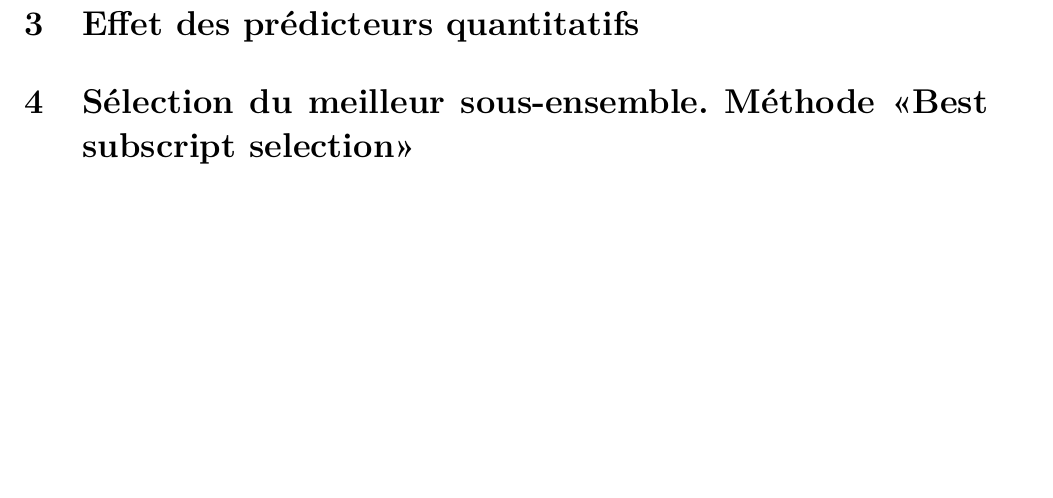
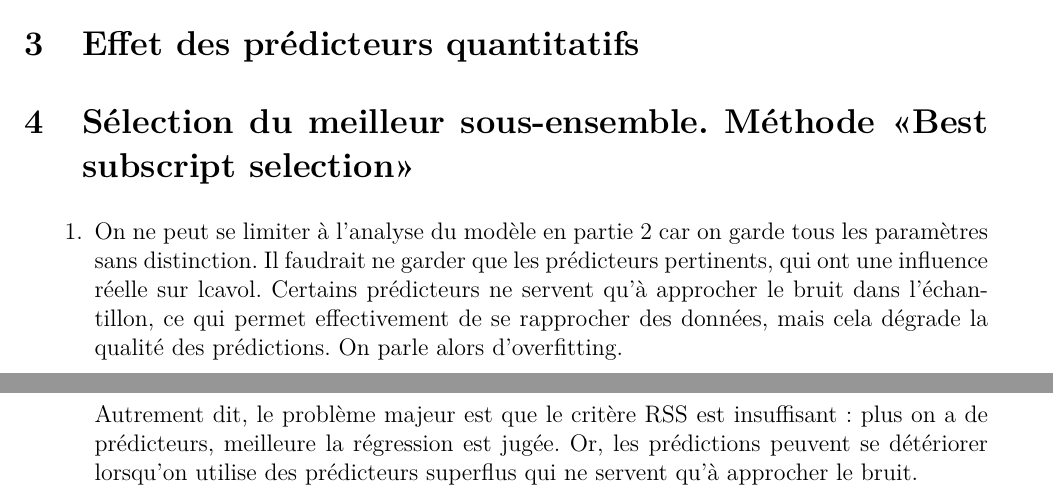
Before and after one commit to petitbop/fouille_donnees, a LaTeX document (tp1/rapport.tex): part of page 2 of 2 before the commit and two parts of pages 2 and 3 of 3 after it, the two joined at a grey line, cut so that both start at the same text, the shorter picture padded with empty space. Compiled offline with pdfLaTeX.

Commit message:
début question 4

```diff
--- a/tp1/rapport.tex
+++ b/tp1/rapport.tex
@@ -197,6 +197,16 @@ D'après les résultats obtenus, les prédicteurs qui semblent influer le plus s
 
 \section{Sélection du meilleur sous-ensemble. Méthode «Best subscript selection»}
 
+\begin{enumerate}
+
+\item On ne peut se limiter à l'analyse du modèle en partie 2 car on garde tous les paramètres sans distinction. Il faudrait ne garder que les prédicteurs pertinents, qui ont une influence réelle sur lcavol. Certains prédicteurs ne servent qu'à approcher le bruit dans l'échantillon, ce qui permet effectivement de se rapprocher des données, mais cela dégrade la qualité des prédictions. On parle alors d'overfitting.
+
+Autrement dit, le problème majeur est que le critère RSS est insuffisant : plus on a de prédicteurs, meilleure la régression est jugée. Or, les prédictions peuvent se détériorer lorsqu'on utilise des prédicteurs superflus qui ne servent qu'à approcher le bruit.
+
+
+
+\end{enumerate}
+
 \end{document}
 
 % TODO : parler du scrum master
```
